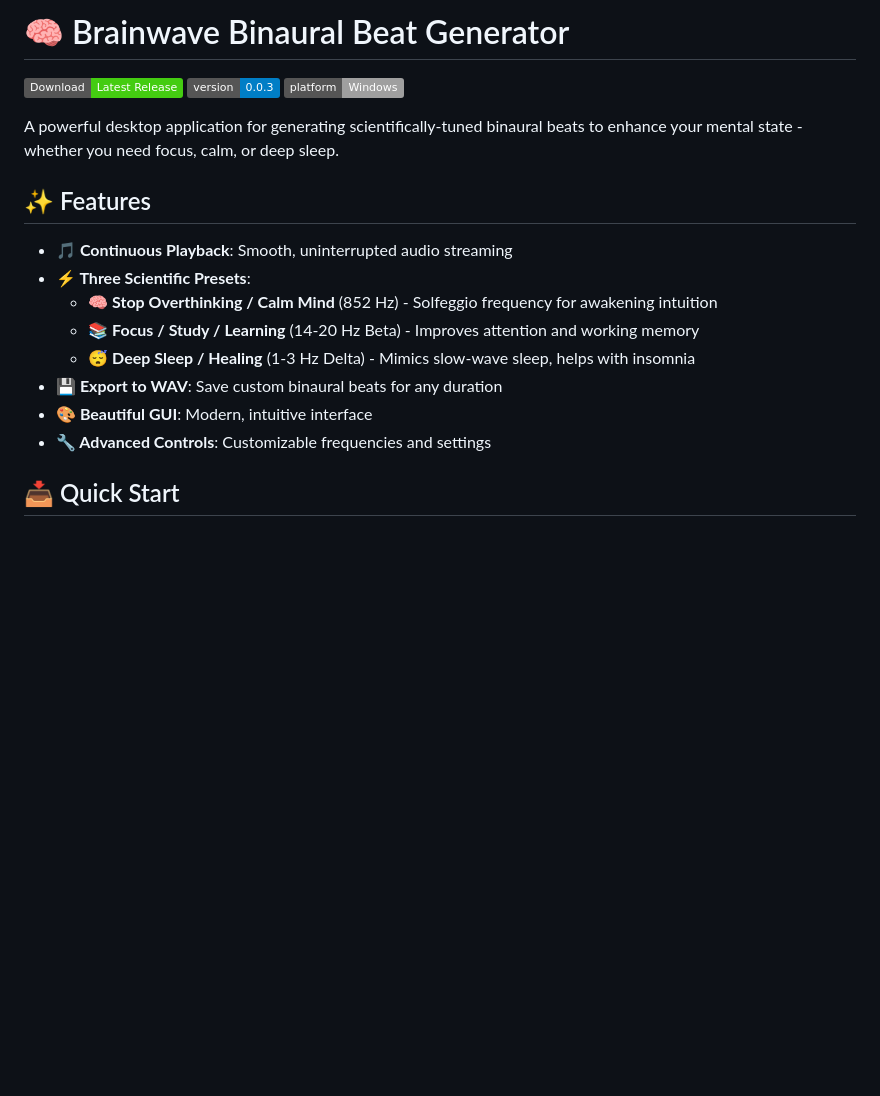
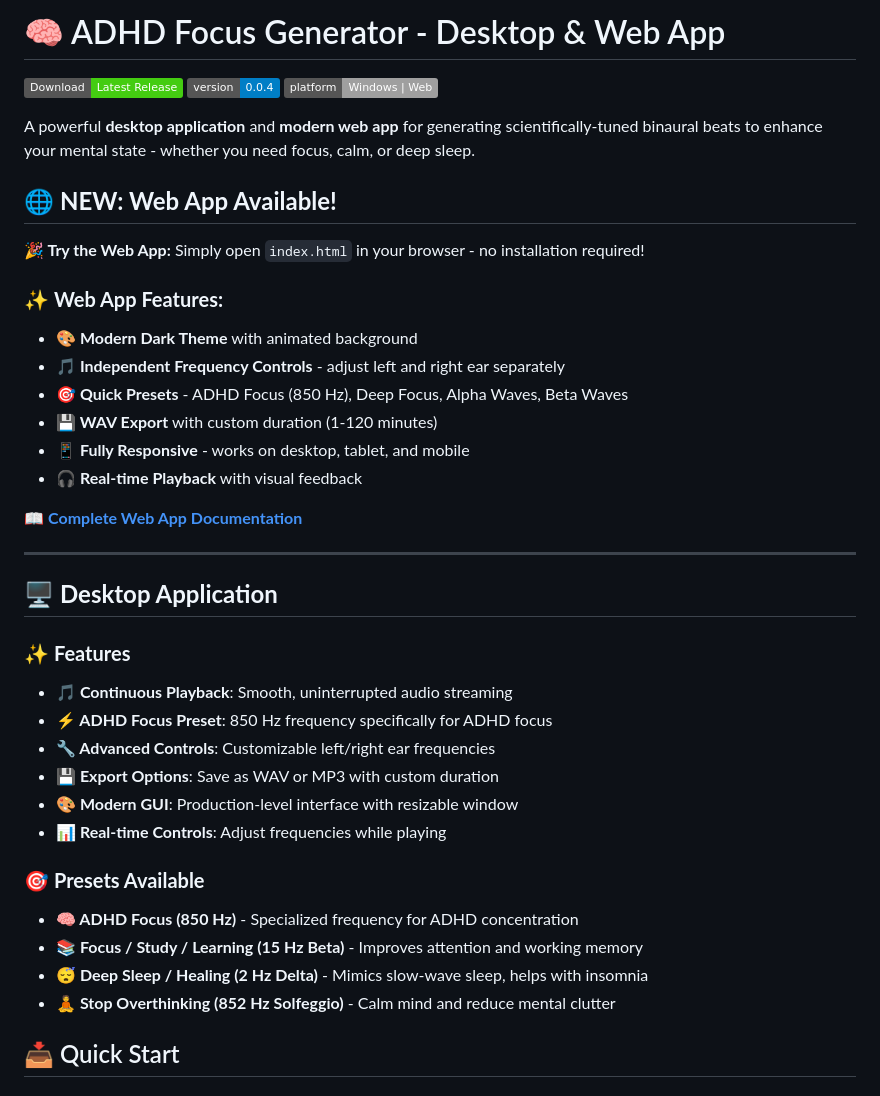
Before and after one commit to mkshaonexe/bainary_wave_generator-, a Markdown page: README.md, the part around the change printed below. Drawn GitHub-style; badges without logos; blank space fills up the shorter version.

Commit message:
Update README: Added Web App Information - Added web app section with features overview - Linked to complete web app documentation - Updated version to v0.0.4 - Added changelog for major update - Highlighted ADHD Focus (850 Hz) preset - Mentioned responsive design capabilities

```diff
--- a/README.md
+++ b/README.md
@@ -1,21 +1,44 @@
-# 🧠 Brainwave Binaural Beat Generator
+# 🧠 ADHD Focus Generator - Desktop & Web App
 
 [![Download](https://img.shields.io/badge/Download-Latest%20Release-brightgreen)](https://github.com/mkshaonexe/bainary_wave_generator-/releases/latest)
-[![Version](https://img.shields.io/badge/version-0.0.3-blue)](https://github.com/mkshaonexe/bainary_wave_generator-/releases)
-[![Platform](https://img.shields.io/badge/platform-Windows-lightgrey)](https://github.com/mkshaonexe/bainary_wave_generator-)
+[![Version](https://img.shields.io/badge/version-0.0.4-blue)](https://github.com/mkshaonexe/bainary_wave_generator-/releases)
+[![Platform](https://img.shields.io/badge/platform-Windows%20%7C%20Web-lightgrey)](https://github.com/mkshaonexe/bainary_wave_generator-)
 
-A powerful desktop application for generating scientifically-tuned binaural beats to enhance your mental state - whether you need focus, calm, or deep sleep.
+A powerful **desktop application** and **modern web app** for generating scientifically-tuned binaural beats to enhance your mental state - whether you need focus, calm, or deep sleep.
 
-## ✨ Features
+## 🌐 **NEW: Web App Available!**
+
+**🎉 Try the Web App:** Simply open `index.html` in your browser - no installation required!
+
+### ✨ **Web App Features:**
+- **🎨 Modern Dark Theme** with animated background
+- **🎵 Independent Frequency Controls** - adjust left and right ear separately
+- **🎯 Quick Presets** - ADHD Focus (850 Hz), Deep Focus, Alpha Waves, Beta Waves
+- **💾 WAV Export** with custom duration (1-120 minutes)
+- **📱 Fully Responsive** - works on desktop, tablet, and mobile
+- **🎧 Real-time Playback** with visual feedback
+
+[📖 **Complete Web App Documentation**](WEB_APP_README.md)
+
+---
+
+## 🖥️ **Desktop Application**
+
+### ✨ **Features**
 
 - **🎵 Continuous Playback**: Smooth, uninterrupted audio streaming
-- **⚡ Three Scientific Presets**:
-  - 🧠 **Stop Overthinking / Calm Mind** (852 Hz) - Solfeggio frequency for awakening intuition
-  - 📚 **Focus / Study / Learning** (14-20 Hz Beta) - Improves attention and working memory
-  - 😴 **Deep Sleep / Healing** (1-3 Hz Delta) - Mimics slow-wave sleep, helps with insomnia
-- **💾 Export to WAV**: Save custom binaural beats for any duration
-- **🎨 Beautiful GUI**: Modern, intuitive interface
-- **🔧 Advanced Controls**: Customizable frequencies and settings
+- **⚡ ADHD Focus Preset**: 850 Hz frequency specifically for ADHD focus
+- **🔧 Advanced Controls**: Customizable left/right ear frequencies
+- **💾 Export Options**: Save as WAV or MP3 with custom duration
+- **🎨 Modern GUI**: Production-level interface with resizable window
+- **📊 Real-time Controls**: Adjust frequencies while playing
+
+### 🎯 **Presets Available**
+
+- **🧠 ADHD Focus (850 Hz)** - Specialized frequency for ADHD concentration
+- **📚 Focus / Study / Learning (15 Hz Beta)** - Improves attention and working memory
+- **😴 Deep Sleep / Healing (2 Hz Delta)** - Mimics slow-wave sleep, helps with insomnia
+- **🧘 Stop Overthinking (852 Hz Solfeggio)** - Calm mind and reduce mental clutter
 
 ## 📥 Quick Start
 
```
Also changed, not shown: other parts of README.md (+23 -1 lines).
